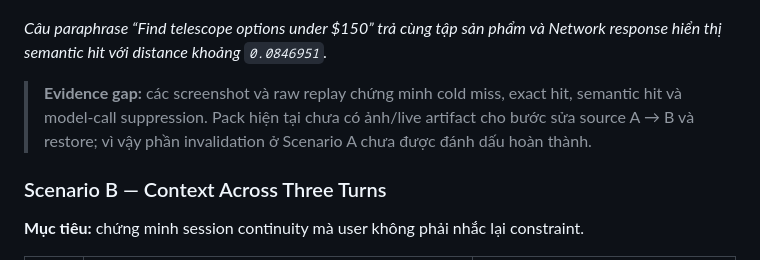
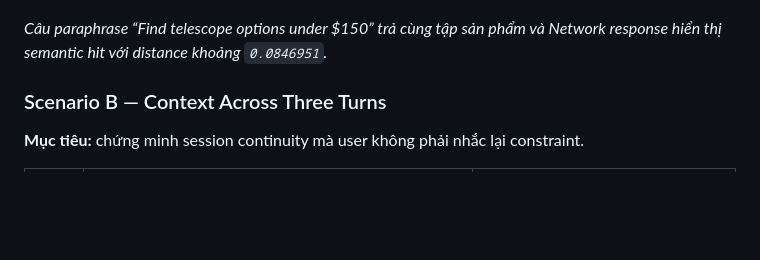
Before and after one commit to tf2-team/tf2-corp-platform, a Markdown page: docs/ai-engineering/AI_MANDATE_23_JIRA.md, the part around the change. GitHub-like rendering; blank space fills up the shorter version.

Commit message:
Update AI_MANDATE_23_JIRA

```diff
--- a/docs/ai-engineering/AI_MANDATE_23_JIRA.md
+++ b/docs/ai-engineering/AI_MANDATE_23_JIRA.md
@@ -392,11 +392,6 @@ artifact model-call suppression xác nhận counter Bedrock không tăng `16 →
 *Câu paraphrase “Find telescope options under $150” trả cùng tập sản
 phẩm và Network response hiển thị semantic hit với distance khoảng `0.0846951`.*
 
-> **Evidence gap:** các screenshot và raw replay chứng minh cold miss, exact hit,
-> semantic hit và model-call suppression. Pack hiện tại chưa có ảnh/live artifact
-> cho bước sửa source A → B và restore; vì vậy phần invalidation ở Scenario A
-> chưa được đánh dấu hoàn thành.
-
 ### Scenario B — Context Across Three Turns
 
 **Mục tiêu:** chứng minh session continuity mà user không phải nhắc lại constraint.
```
